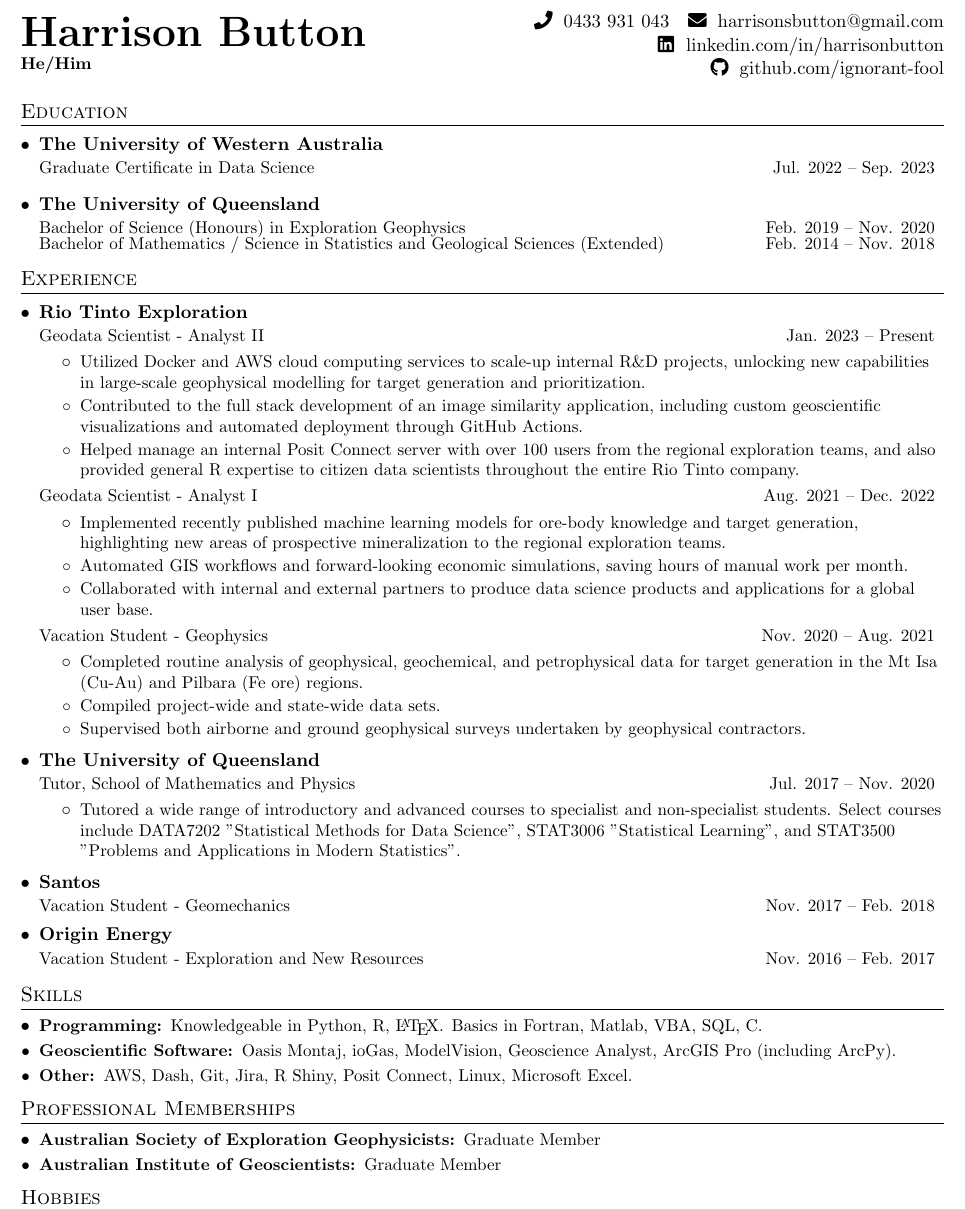
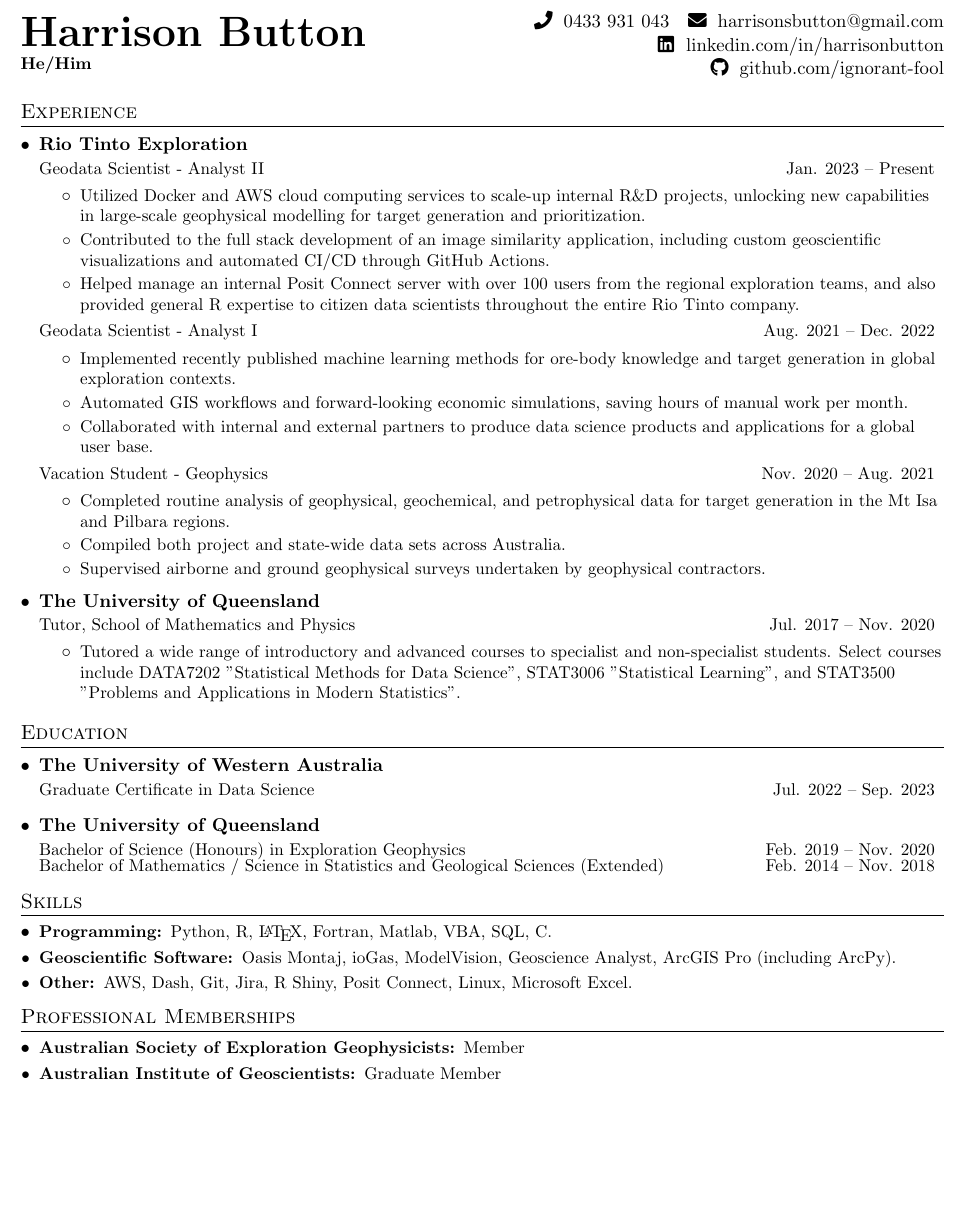
Before and after one commit to harrbutt/resume, a LaTeX CV (hbutton_resume.tex): part of the page, cut so that both start at the same text, the shorter picture padded with empty space. Compiled offline with pdfLaTeX.

Commit message:
small changes for internal app.

```diff
--- a/hbutton_resume.tex
+++ b/hbutton_resume.tex
@@ -114,22 +114,54 @@
     \end{flushright}
 \end{minipage}
 
+
+%-----------EXPERIENCE-----------------
+\section{Experience}
+  \resumeSubHeadingListStart
+
+    \resumeSubheading
+      {Rio Tinto Exploration}{}
+      {Geodata Scientist - Analyst II}{Jan. 2023 -- Present}
+      \resumeItemListStart
+        \resumeItem{}
+            {Utilized Docker and AWS cloud computing services to scale-up internal R\&D projects, unlocking new capabilities in large-scale geophysical modelling for target generation and prioritization.}
+        \resumeItem{}
+            {Contributed to the full stack development of an image similarity application, including custom geoscientific visualizations and automated CI/CD through GitHub Actions.}
+        \resumeItem{}
+            {Helped manage an internal Posit Connect server with over 100 users from the regional exploration teams, and also provided general R expertise to citizen data scientists throughout the entire Rio Tinto company.}
+      \resumeItemListEnd
+      \resumeSubSubheading
+        {Geodata Scientist - Analyst I}{Aug. 2021 -- Dec. 2022}
+      \resumeItemListStart
+        \resumeItem{}
+            {Implemented recently published machine learning methods for ore-body knowledge and target generation in global exploration contexts.}
+        \resumeItem{}
+            {Automated GIS workflows and forward-looking economic simulations, saving hours of manual work per month.}
+        \resumeItem{}
+            {Collaborated with internal and external partners to produce data science products and applications for a global user base.}
+      \resumeItemListEnd
+    \resumeSubSubheading
+     {Vacation Student - Geophysics}{Nov. 2020 -- Aug. 2021}
+     \resumeItemListStart
+        \resumeItem{}
+          {Completed routine analysis of geophysical, geochemical, and petrophysical data for target generation in the Mt Isa and Pilbara regions.}
+        \resumeItem{}
+          {Compiled both project and state-wide data sets across Australia.}
+        \resumeItem{}
+          {Supervised airborne and ground geophysical surveys undertaken by geophysical contractors.}
+     \resumeItemListEnd
+
+    \resumeSubheading
+      {The University of Queensland}{}
+      {Tutor, School of Mathematics and Physics}{Jul. 2017 -- Nov. 2020}
+      \resumeItemListStart
+        \resumeItem{}
+          {Tutored a wide range of introductory and advanced courses to specialist and non-specialist students. Select courses include DATA7202 "Statistical Methods for Data Science", STAT3006 "Statistical Learning", and STAT3500 "Problems and Applications in Modern Statistics".}
+      \resumeItemListEnd
+\resumeSubHeadingListEnd
+
+
 %-----------EDUCATION-----------------
-%ss\section{Education}
-  %\resumeSubHeadingListStart
-%    \resumeSubheading{The University of Western Australia}{}
-%    {Master of Data Science}{July 2022 - Current}
-  % \resumeSubheading{The University of Queensland}{}
-  %  {Bachelor of Science (Honours) in Exploration Geophysics}{Feb. 2019 - Nov. 2020}
- %   \resumeSubSubheading{\hspace{1em} Thesis title: Linear inversion of seismic refraction amplitudes for near-surface velocity control.}{}
-%      \begin{itemize}
-%        \resumeItem{}{Thesis Title:    Linear inversion of seismic refraction amplitudes for near-surface velocity control.}
-%      \end{itemize}\vspace{-5pt}
- %   \resumeSubSubheading
- %     {Bachelor of Mathematics / Science in Statistics and Geological Sciences (Extended)}{Feb. 2014 - Nov. 2018}
-
-%  \resumeSubHeadingListEnd
-
 \section{Education}
 \resumeSubHeadingListStart
 \resumeSubheading
@@ -143,80 +175,27 @@
 \resumeSubHeadingListEnd
 
 
-%-----------EXPERIENCE-----------------
-\section{Experience}
-  \resumeSubHeadingListStart
-
-    \resumeSubheading
-      {Rio Tinto Exploration}{}
-      {Geodata Scientist - Analyst II}{Jan. 2023 -- Present}
-      \resumeItemListStart
-        \resumeItem{}
-            {Utilized Docker and AWS cloud computing services to scale-up internal R\&D projects, unlocking new capabilities in large-scale geophysical modelling for target generation and prioritization.}
-        \resumeItem{}
-            {Contributed to the full stack development of an image similarity application, including custom geoscientific visualizations and automated deployment through GitHub Actions.}
-        \resumeItem{}
-            {Helped manage an internal Posit Connect server with over 100 users from the regional exploration teams, and also provided general R expertise to citizen data scientists throughout the entire Rio Tinto company.}
-      \resumeItemListEnd
-      \resumeSubSubheading
-        {Geodata Scientist - Analyst I}{Aug. 2021 -- Dec. 2022}
-      \resumeItemListStart
-        \resumeItem{}
-            {Implemented recently published machine learning models for ore-body knowledge and target generation, highlighting new areas of prospective mineralization to the regional exploration teams.}
-        \resumeItem{}
-            {Automated GIS workflows and forward-looking economic simulations, saving hours of manual work per month.}
-        \resumeItem{}
-            {Collaborated with internal and external partners to produce data science products and applications for a global user base.}
-      \resumeItemListEnd
-    \resumeSubSubheading
-     {Vacation Student - Geophysics}{Nov. 2020 -- Aug. 2021}
-     \resumeItemListStart
-        \resumeItem{}
-          {Completed routine analysis of geophysical, geochemical, and petrophysical data for target generation in the Mt Isa (Cu-Au) and Pilbara (Fe ore) regions.}
-        \resumeItem{}
-          {Compiled project-wide and state-wide data sets.}
-        \resumeItem{}
-          {Supervised both airborne and ground geophysical surveys undertaken by geophysical contractors.}
-     \resumeItemListEnd
-
-    \resumeSubheading
-      {The University of Queensland}{}
-      {Tutor, School of Mathematics and Physics}{Jul. 2017 -- Nov. 2020}
-      \resumeItemListStart
-        \resumeItem{}
-          {Tutored a wide range of introductory and advanced courses to specialist and non-specialist students. Select courses include DATA7202 "Statistical Methods for Data Science", STAT3006 "Statistical Learning", and STAT3500 "Problems and Applications in Modern Statistics".}
-      \resumeItemListEnd
-
-    \resumeSubheading
-      {Santos}{}
-      {Vacation Student - Geomechanics}{Nov. 2017 -- Feb. 2018}
-
-    \resumeSubheading
-      {Origin Energy}{}
-      {Vacation Student - Exploration and New Resources}{Nov. 2016 -- Feb. 2017}
-
-\resumeSubHeadingListEnd
-
 %-----------SKILLS-----------------
 \section{Skills}
   \resumeSubHeadingListStart
     \resumeSubItem{Programming: }
-      {Knowledgeable in Python, R, \LaTeX. Basics in Fortran, Matlab, VBA, SQL, C.}
+      {Python, R, \LaTeX, Fortran, Matlab, VBA, SQL, C.}
     \resumeSubItem{Geoscientific Software: }
       {Oasis Montaj, ioGas, ModelVision, Geoscience Analyst, ArcGIS Pro (including ArcPy).}
     \resumeSubItem{Other: }
       {AWS, Dash, Git, Jira, R Shiny, Posit Connect, Linux, Microsoft Excel.}
   \resumeSubHeadingListEnd
 
-%
+
 %--------MEMBERSHIPS------------
 \section{Professional Memberships}
   \resumeSubHeadingListStart
     \resumeSubItem{Australian Society of Exploration Geophysicists: }
-      {Graduate Member}
+      {Member}
     \resumeSubItem{Australian Institute of Geoscientists: }
       {Graduate Member}
   \resumeSubHeadingListEnd
+
 
 %--------MEMBERSHIPS------------
 \section{Hobbies}
```
Also changed, not shown: hbutton_resume.pdf.
